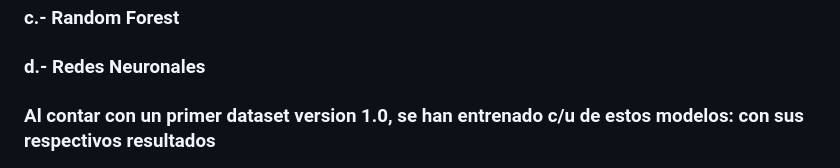
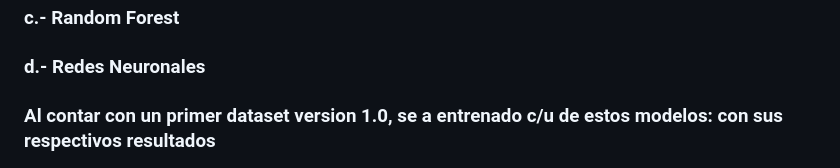
Before and after one commit to No-Country-simulation/C-22-38-T-DataBi, a Markdown page: README.md, the part around the change. Rendered like a GitHub page.

```diff
--- a/README.md
+++ b/README.md
@@ -52,7 +52,7 @@
 ### b.- Gradiente de Bootstring
 ### c.- Random Forest
 ### d.- Redes Neuronales
-### Al contar con un primer dataset version 1.0, se han entrenado c/u de estos modelos: con sus respectivos resultados
+### Al contar con un primer dataset version 1.0, se a entrenado c/u de estos modelos: con sus respectivos resultados
 ![alt text](RL.png)
 ![alt text](RF.png)
 ![alt text](GB.png)
```
